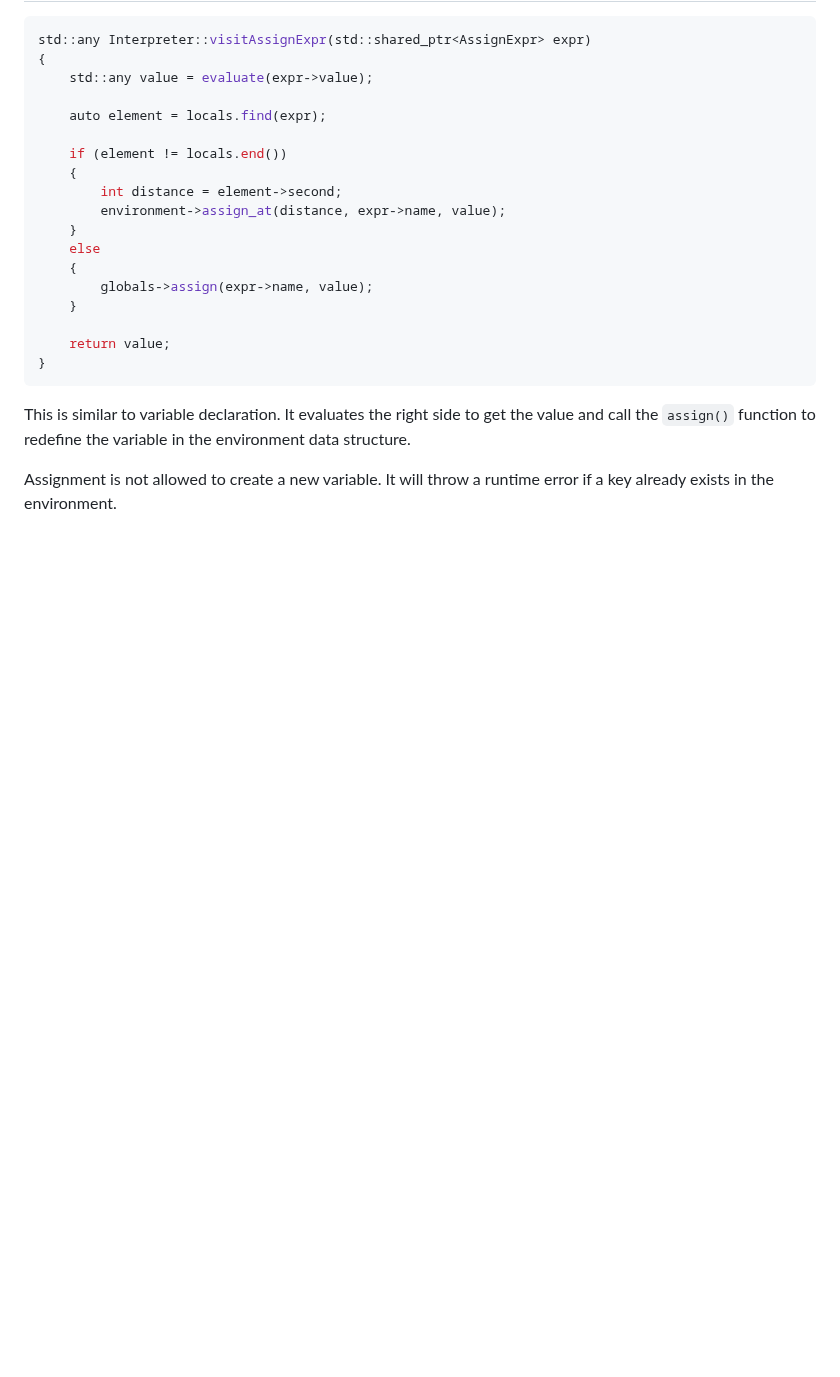
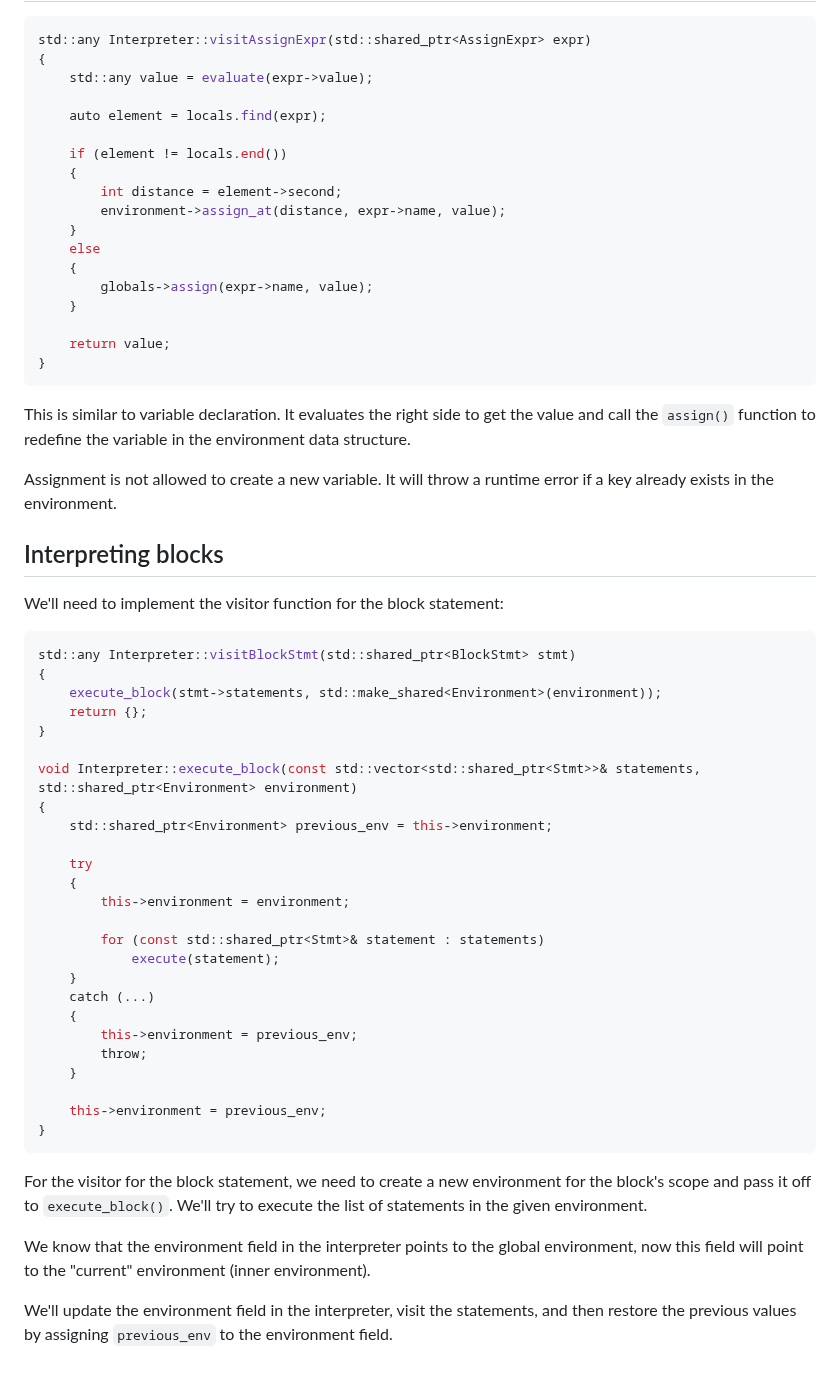
Before and after one commit to namberino/nimble, a Markdown page: doc/interpreter.md, the part around the change. GitHub-like rendering; blank space fills up the shorter version.

Commit message:
Add block statement doc

````diff
--- a/doc/interpreter.md
+++ b/doc/interpreter.md
@@ -450,3 +450,41 @@ std::any Interpreter::visitAssignExpr(std::shared_ptr<AssignExpr> expr)
 This is similar to variable declaration. It evaluates the right side to get the value and call the `assign()` function to redefine the variable in the environment data structure.
 
 Assignment is not allowed to create a new variable. It will throw a runtime error if a key already exists in the environment.
+
+## Interpreting blocks
+
+We'll need to implement the visitor function for the block statement:
+
+```cpp
+std::any Interpreter::visitBlockStmt(std::shared_ptr<BlockStmt> stmt)
+{
+    execute_block(stmt->statements, std::make_shared<Environment>(environment));
+    return {};
+}
+
+void Interpreter::execute_block(const std::vector<std::shared_ptr<Stmt>>& statements, std::shared_ptr<Environment> environment)
+{
+    std::shared_ptr<Environment> previous_env = this->environment;
+
+    try
+    {
+        this->environment = environment;
+
+        for (const std::shared_ptr<Stmt>& statement : statements)
+            execute(statement);
+    }
+    catch (...)
+    {
+        this->environment = previous_env;
+        throw;
+    }
+
+    this->environment = previous_env;
+}
+```
+
+For the visitor for the block statement, we need to create a new environment for the block's scope and pass it off to `execute_block()`. We'll try to execute the list of statements in the given environment.
+
+We know that the environment field in the interpreter points to the global environment, now this field will point to the "current" environment (inner environment).
+
+We'll update the environment field in the interpreter, visit the statements, and then restore the previous values by assigning `previous_env` to the environment field.
````
Also changed, not shown: doc/parser.md (+32 -0 lines).
